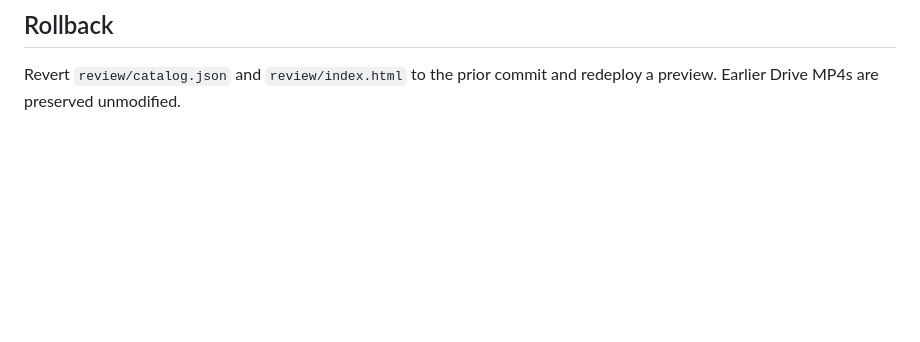
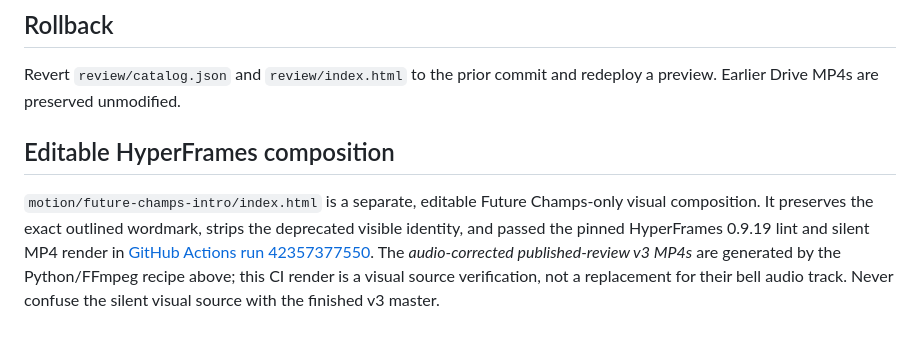
Before and after one commit to executiveusa/future-champs-gym, a Markdown page: motion/future-champs-intro/BRAND_STANDARD_V3.md, the part around the change. GitHub-like rendering; blank space fills up the shorter version.

Commit message:
docs(motion): link verified Future Champs-only HyperFrames visual source

```diff
--- a/motion/future-champs-intro/BRAND_STANDARD_V3.md
+++ b/motion/future-champs-intro/BRAND_STANDARD_V3.md
@@ -34,3 +34,6 @@ No production merge, domain changes, Cloudflare public-video upload or public re
 
 ## Rollback
 Revert `review/catalog.json` and `review/index.html` to the prior commit and redeploy a preview. Earlier Drive MP4s are preserved unmodified.
+
+## Editable HyperFrames composition
+`motion/future-champs-intro/index.html` is a separate, editable Future Champs-only visual composition. It preserves the exact outlined wordmark, strips the deprecated visible identity, and passed the pinned HyperFrames 0.9.19 lint and silent MP4 render in [GitHub Actions run 42357377550](https://github.com/executiveusa/future-champs-gym/actions/runs/42357377550). The *audio-corrected published-review v3 MP4s* are generated by the Python/FFmpeg recipe above; this CI render is a visual source verification, not a replacement for their bell audio track. Never confuse the silent visual source with the finished v3 master.
```
